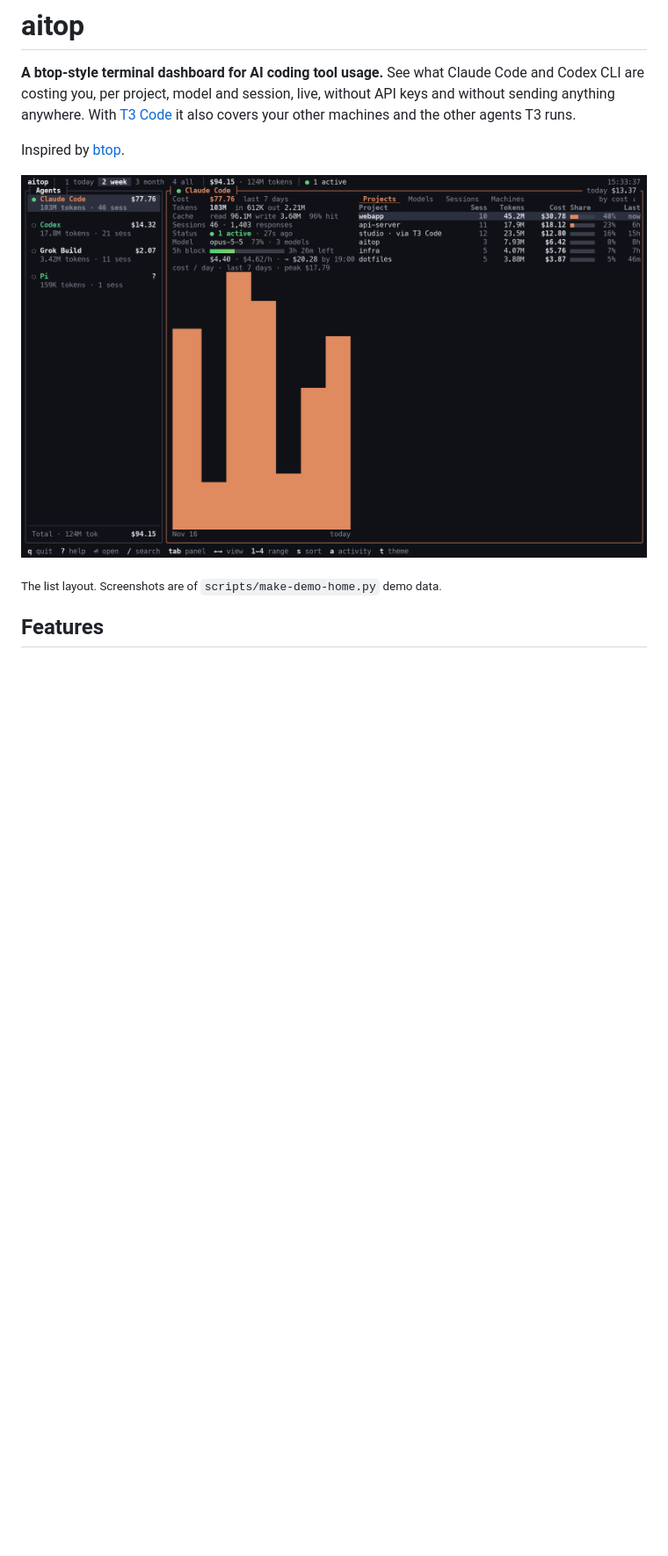
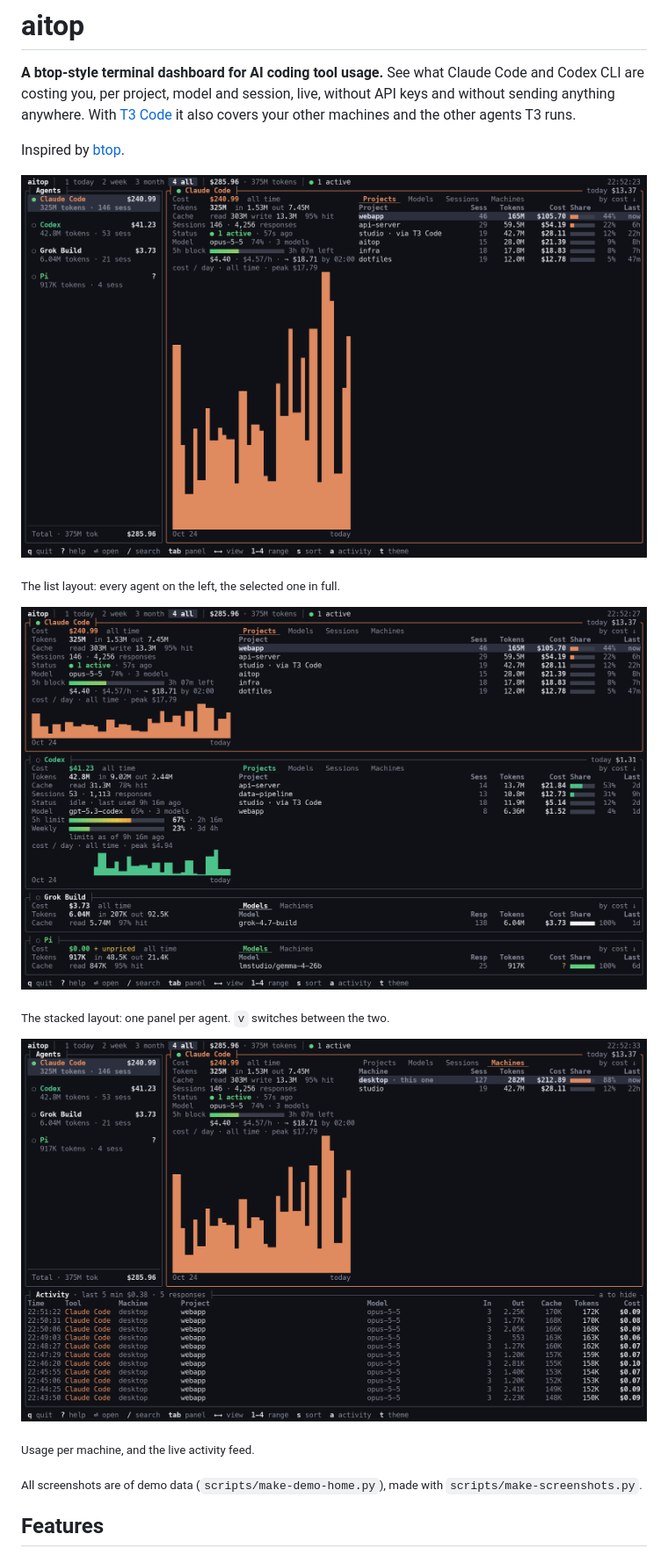
Before and after one commit to Zollicoff/aitop, a Markdown page: README.md, the part around one of its changes. Shown at 88% size. GitHub-like rendering; pictures changed too: docs/machines.png (added), docs/screenshot.png, docs/stacked.png; blank space fills up the shorter version.

```diff
--- a/README.md
+++ b/README.md
@@ -8,5 +8,15 @@ Inspired by [btop](https://github.com/aristocratos/btop).
 
-<sub>The list layout. Screenshots are of `scripts/make-demo-home.py` demo data.</sub>
+<sub>The list layout: every agent on the left, the selected one in full.</sub>
+
+![aitop, stacked layout: one panel per agent](docs/stacked.png)
+
+<sub>The stacked layout: one panel per agent. `v` switches between the two.</sub>
+
+![aitop with the Machines tab and the activity feed](docs/machines.png)
+
+<sub>Usage per machine, and the live activity feed.</sub>
+
+<sub>All screenshots are of demo data (`scripts/make-demo-home.py`), made with `scripts/make-screenshots.py`.</sub>
 
 ## Features
 
```
Also changed, not shown: other parts of README.md (+4 -3 lines), docs/options.png, docs/theme.png (added), 1 other file.
